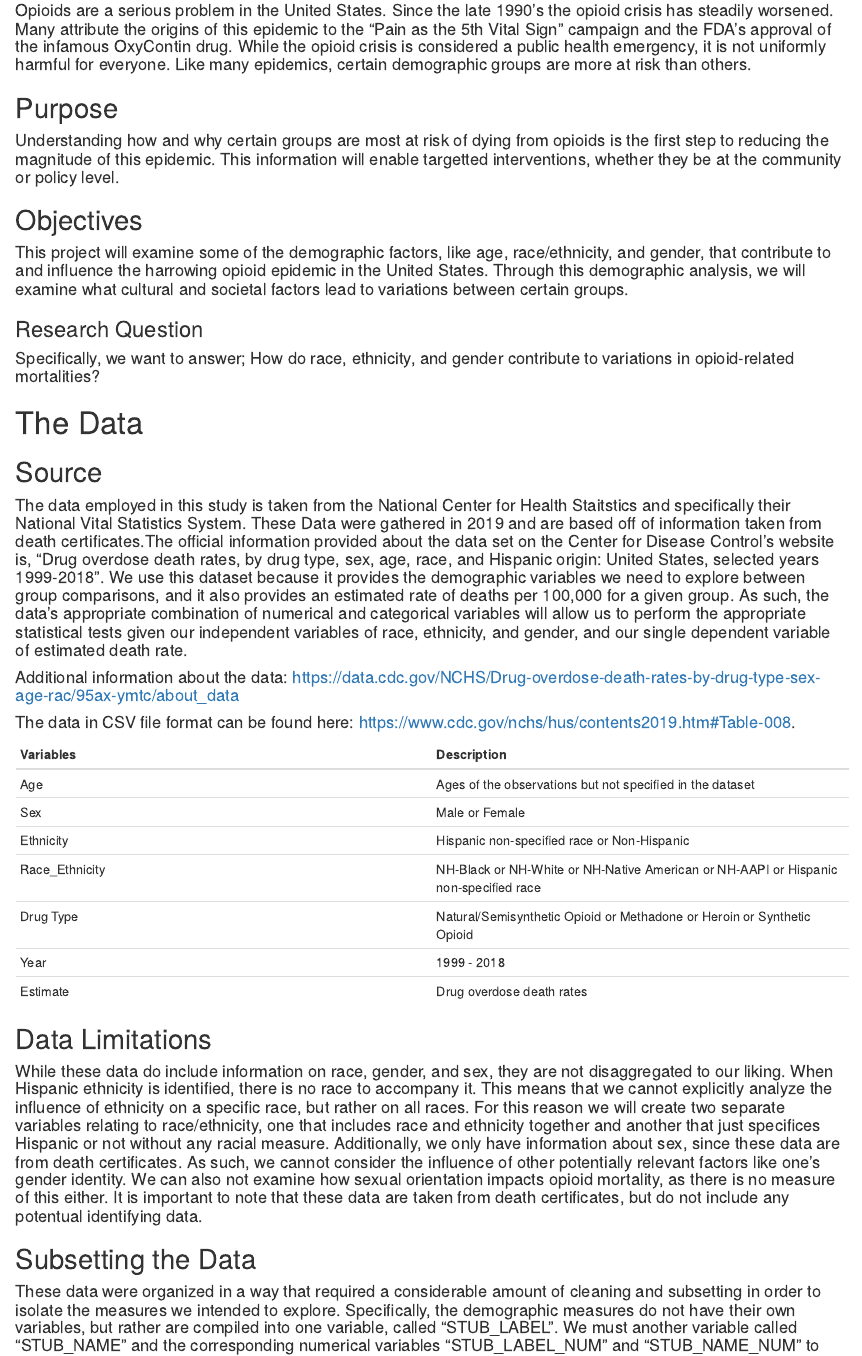
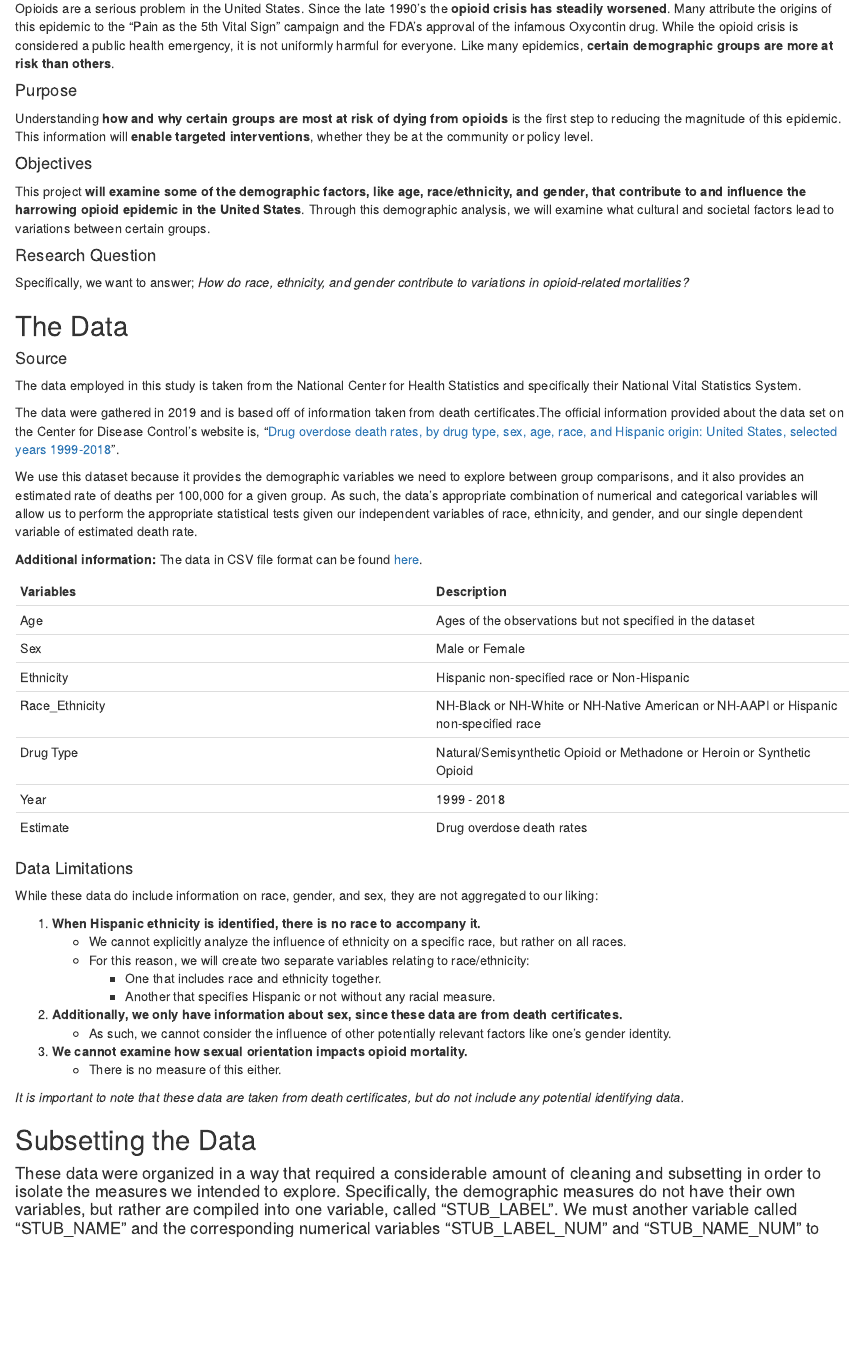
Before and after one commit to cfitzg4/QTM302W-Final, an R Markdown document (Shared Analysis.Rmd): the page in a window 1100 px wide, from 240 px down before the commit and from 220 px down after it, so that both start at the same text. Rendered offline with R 4.5, knitr and Pandoc, with nearby package versions.

Commit message:
Fixing headings and subheadings

```diff
--- a/Shared Analysis.Rmd
+++ b/Shared Analysis.Rmd
@@ -10,29 +9,36 @@ output: html_document
 
-#### Opioids are a serious problem in the United States. Since the late 1990's the opioid crisis has steadily worsened. Many attribute the origins of this epidemic to the "Pain as the 5th Vital Sign" campaign and the FDA's approval of the infamous OxyContin drug. While the opioid crisis is considered a public health emergency, it is not uniformly harmful for everyone. Like many epidemics, certain demographic groups are more at risk than others.
+#### Background
 
-## Purpose
+Opioids are a serious problem in the United States. Since the late 1990's the **opioid crisis has steadily worsened**. Many attribute the origins of this epidemic to the "Pain as the 5th Vital Sign" campaign and the FDA's approval of the infamous Oxycontin drug. While the opioid crisis is considered a public health emergency, it is not uniformly harmful for everyone. Like many epidemics, **certain demographic groups are more at risk than others**.
 
-#### Understanding how and why certain groups are most at risk of dying from opioids is the first step to reducing the magnitude of this epidemic. This information will enable targetted interventions, whether they be at the community or policy level.
+#### Purpose
 
-## Objectives
+Understanding **how and why certain groups are most at risk of dying from opioids** is the first step to reducing the magnitude of this epidemic. This information will **enable targeted interventions**, whether they be at the community or policy level.
 
-#### This project will examine some of the demographic factors, like age, race/ethnicity, and gender, that contribute to and influence the harrowing opioid epidemic in the United States. Through this demographic analysis, we will examine what cultural and societal factors lead to variations between certain groups.
+#### Objectives
 
-### Research Question
+This project **will examine some of the demographic factors, like age, race/ethnicity, and gender, that contribute to and influence the harrowing opioid epidemic in the United States**. Through this demographic analysis, we will examine what cultural and societal factors lead to variations between certain groups.
 
-#### Specifically, we want to answer; How do race, ethnicity, and gender contribute to variations in opioid-related mortalities?
+#### Research Question
 
-# The Data
+Specifically, we want to answer; *How do race, ethnicity, and gender contribute to variations in opioid-related mortalities?*
 
-## Source
 
-#### The data employed in this study is taken from the National Center for Health Staitstics and specifically their National Vital Statistics System. These Data were gathered in 2019 and are based off of information taken from death certificates.The official information provided about the data set on the Center for Disease Control's website is, "Drug overdose death rates, by drug type, sex, age, race, and Hispanic origin: United States, selected years 1999-2018". We use this dataset because it provides the demographic variables we need to explore between group comparisons, and it also provides an estimated rate of deaths per 100,000 for a given group. As such, the data's appropriate combination of numerical and categorical variables will allow us to perform the appropriate statistical tests given our independent variables of race, ethnicity, and gender, and our single dependent variable of estimated death rate.
+## The Data
 
-#### Additional information about the data: https://data.cdc.gov/NCHS/Drug-overdose-death-rates-by-drug-type-sex-age-rac/95ax-ymtc/about_data
 
-#### The data in CSV file format can be found here: https://www.cdc.gov/nchs/hus/contents2019.htm#Table-008.
+#### Source
 
-**Variables** | **Description **
+The data employed in this study is taken from the National Center for Health Statistics and specifically their National Vital Statistics System.
+
+The data were gathered in 2019 and is based off of information taken from death certificates.The official information provided about the data set on the Center for Disease Control's website is, "[Drug overdose death rates, by drug type, sex, age, race, and Hispanic origin: United States, selected years 1999-2018](https://data.cdc.gov/NCHS/Drug-overdose-death-rates-by-drug-type-sex-age-rac/95ax-ymtc/about_data)".
+
+We use this dataset because it provides the demographic variables we need to explore between group comparisons, and it also provides an estimated rate of deaths per 100,000 for a given group. As such, the data's appropriate combination of numerical and categorical variables will allow us to perform the appropriate statistical tests given our independent variables of race, ethnicity, and gender, and our single dependent variable of estimated death rate.
+
+**Additional information:**
+The data in CSV file format can be found [here](https://www.cdc.gov/nchs/hus/contents2019.htm#Table-008).
+
+**Variables** | **Description**
 --- | ---
 Age | Ages of the observations but not specified in the dataset
 Sex | Male or Female
@@ -42,13 +48,27 @@ Drug Type | Natural/Semisynthetic Opioid or Methadone or Heroin or Synthetic Opi
 Year | 1999 - 2018
 Estimate | Drug overdose death rates
 
+#### Data Limitations
 
-## Data Limitations
+While these data do include information on race, gender, and sex, they are not aggregated to our liking:
 
-#### While these data do include information on race, gender, and sex, they are not disaggregated to our liking. When Hispanic ethnicity is identified, there is no race to accompany it. This means that we cannot explicitly analyze the influence of ethnicity on a specific race, but rather on all races. For this reason we will create two separate variables relating to race/ethnicity, one that includes race and ethnicity together and another that just specifices Hispanic or not without any racial measure. Additionally, we only have information about sex, since these data are from death certificates. As such, we cannot consider the influence of other potentially relevant factors like one's gender identity. We can also not examine how sexual orientation impacts opioid mortality, as there is no measure of this either. It is important to note that these data are taken from death certificates, but do not include any potentual identifying data.
+1. **When Hispanic ethnicity is identified, there is no race to accompany it.**
+    - We cannot explicitly analyze the influence of ethnicity on a specific race, but rather on all races.
+    - For this reason, we will create two separate variables relating to race/ethnicity:
+        - One that includes race and ethnicity together.
+        - Another that specifies Hispanic or not without any racial measure.
+
+2. **Additionally, we only have information about sex, since these data are from death certificates.**
+    - As such, we cannot consider the influence of other potentially relevant factors like one's gender identity.
+
+3. **We cannot examine how sexual orientation impacts opioid mortality.**
+    - There is no measure of this either.
+
+_It is important to note that these data are taken from death certificates, but do not include any potential identifying data._
 
 
 ## Subsetting the Data
+
 
 #### These data were organized in a way that required a considerable amount of cleaning and subsetting in order to isolate the measures we intended to explore. Specifically, the demographic measures do not have their own variables, but rather are compiled into one variable, called "STUB_LABEL". We must another variable called "STUB_NAME" and the corresponding numerical variables "STUB_LABEL_NUM" and "STUB_NAME_NUM" to relabel the required variables and subset them accordingly for our analysis. Each "STUB_NAME_NUM" number corresponds to categorical measure(s), for the sake of our analysis, we will focus on the "Sex and race and Hispanic origin" level of the "STUB_NAME" variable which corresponds to 5 in "STUB_NAME_NUM." A similar categorization system exists for specific groups with the "STUB_LABEL" and "STUB_LABEL_NUM" corresponding to "Female: Not Hispanic or Latino: White" and 5.7, respectively. The "STUB_LABEL_NUM" builds upon the "STUB_NAME_NUM" with a decimal number to denote a specific sex, ethnicity, and race.
 ### For this study we subset the data to exclusively include observations with specified sex, race, and ethnicity.
```
Also changed, not shown: Shared-Analysis.html, Shared Analysis.Rmd (3 more changed lines).
